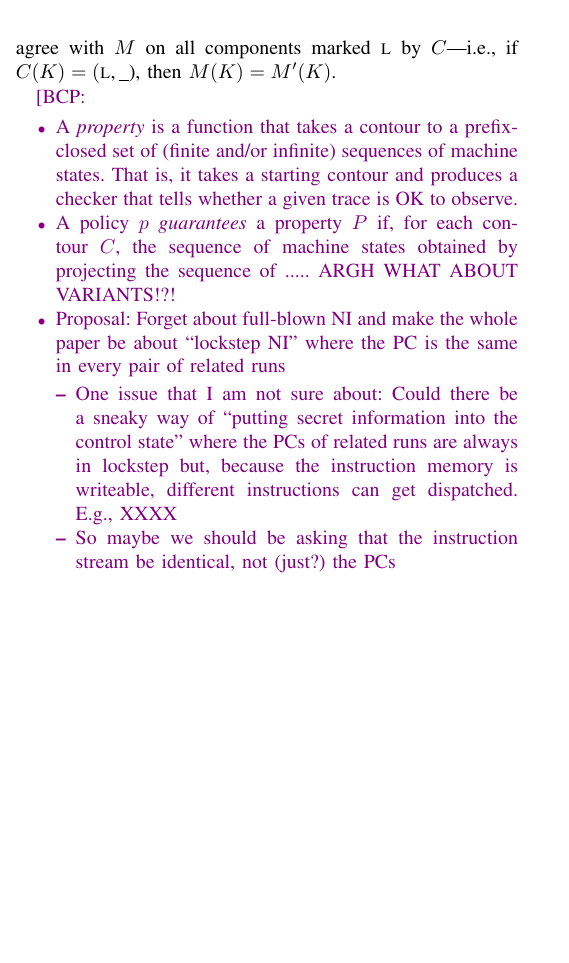
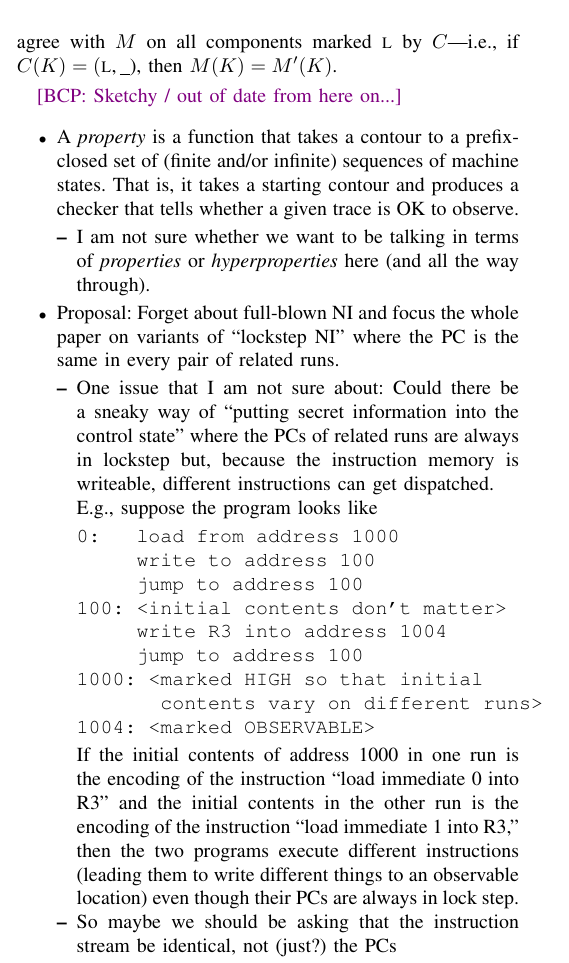
Before and after one commit to bcpierce00/interfering, a LaTeX paper (main.tex): part of one column of page 1 of 3, cut so that both start at the same text, the shorter picture padded with empty space. Compiled offline with pdfLaTeX; a missing font is replaced by an installed copy or a similar font; a LaTeX package or settings file that is missing is left out.

Commit message:
Some more thoughts

```diff
--- a/main.tex
+++ b/main.tex
@@ -155,39 +155,58 @@ components agree with $\mach$ on all components marked $\LOW$ by
 $\contour$---i.e., if $\contour(\component) = (\LOW$,\,\underscore), then
 $\mach(\component) = \mach'(\component)$.
 
+\bcp{Sketchy / out of date from here on...}
 
-
-\bcp{
   \begin{itemize}
   \item A {\em property} is a function that takes a contour to a
   prefix-closed set of (finite and/or infinite) sequences of machine states.
   That is, it takes a starting contour and produces a checker that tells
   whether a given trace is OK to observe.
-  \item A policy $p$ {\em guarantees} a property $P$ if, for each contour
-  $\contour$, the sequence of machine states obtained by projecting the
-  sequence of ..... ARGH WHAT ABOUT VARIANTS!?!
-  \item Proposal: Forget about full-blown NI and make the whole paper be
-  about ``lockstep NI'' where the PC is the same in every pair of
-  related runs
+  \begin{itemize}
+  \item I am not sure whether we want to be talking in terms of {\em
+    properties} or {\em hyperproperties} here (and all the way through).
+  \end{itemize}
+  \item Proposal: Forget about full-blown NI and focus the whole paper on
+  variants of ``lockstep NI'' where the PC is the same in every pair of
+  related runs.
   \begin{itemize}
   \item One issue that I am not sure about: Could there be a sneaky way of
   ``putting secret information into the control state'' where the PCs of
   related runs are always in lockstep but, because the instruction memory is
-  writeable, different instructions can get dispatched.  E.g., XXXX
+  writeable, different instructions can get dispatched.
+
+  E.g., suppose the program looks like
+\begin{verbatim}
+0:   load from address 1000
+     write to address 100
+     jump to address 100
+100: <initial contents don't matter>
+     write R3 into address 1004
+     jump to address 100
+1000: <marked HIGH so that initial
+       contents vary on different runs>
+1004: <marked OBSERVABLE>
+\end{verbatim}
+  If the initial contents of address 1000 in one run is the encoding of the
+  instruction ``load immediate 0 into R3'' and the initial contents in the
+  other run is the encoding of the instruction ``load immediate 1 into R3,''
+  then the two programs execute different instructions (leading them to
+  write different things to an observable location) even though their PCs
+  are always in lock step.
+
   \item So maybe we should be asking that the instruction stream be
   identical, not (just?) the PCs
+  \end{itemize}
   \item One nice observation is that, if we are only interested in pairs of
   runs with identical PCs, there are two different ways to proceed: (1) say
   that we {\em ignore} runs where the PCs (or instruction streams) diverge
   (e.g., taint tracking), or (2) {\em disallow} runs where the PCs (or
   instruction streams) diverge, i.e., demand that this never happens (e.g.,
   stack and heap policies).
-  \end{itemize}
   \item A remaining question is what to do about the possibility that the
   contour changes differently on two related runs.  We could disallow this,
   but not certain it's necessary---maybe everything works out OK.
   \end{itemize}
-}
 
 
 The {\em observation trace} arising from a finite or infinite sequence of
```
